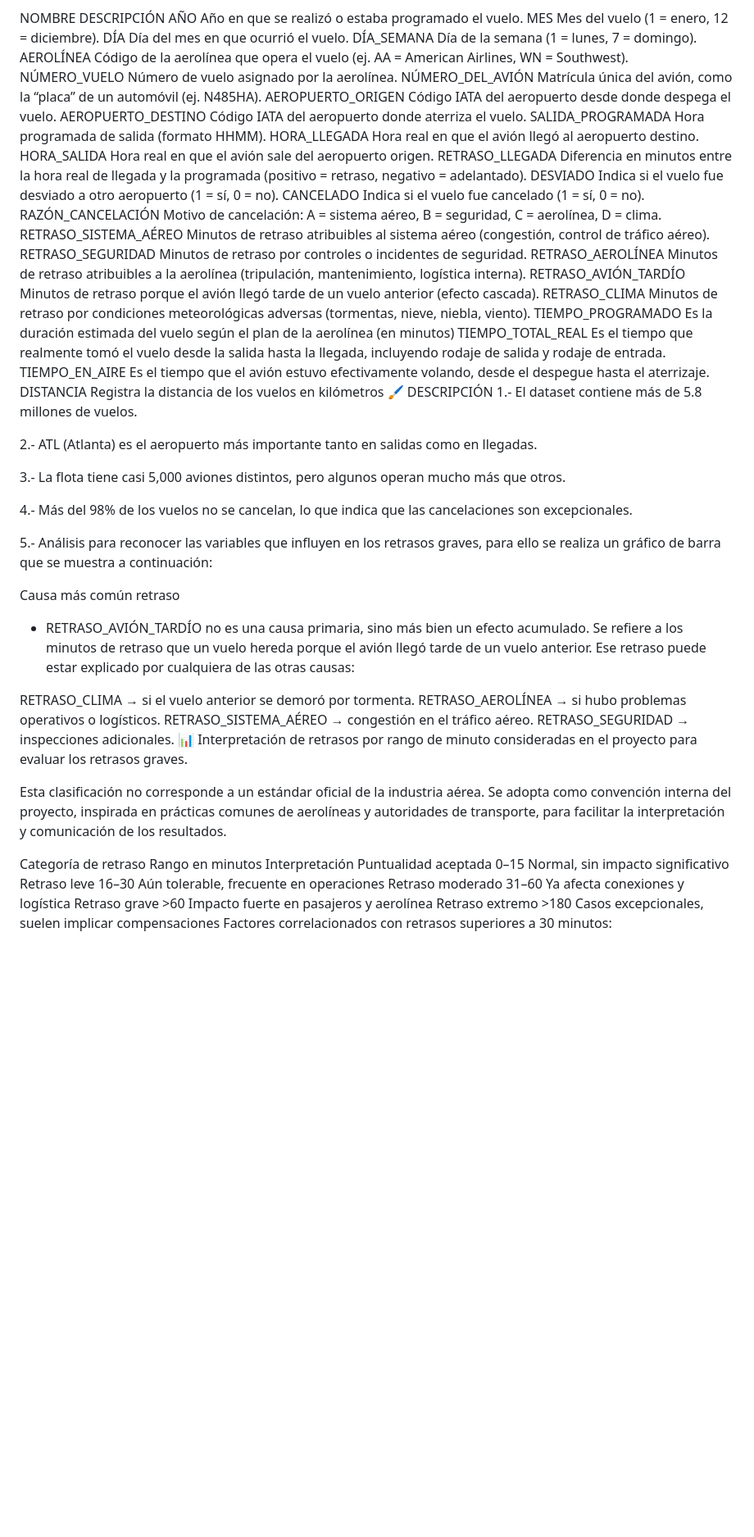
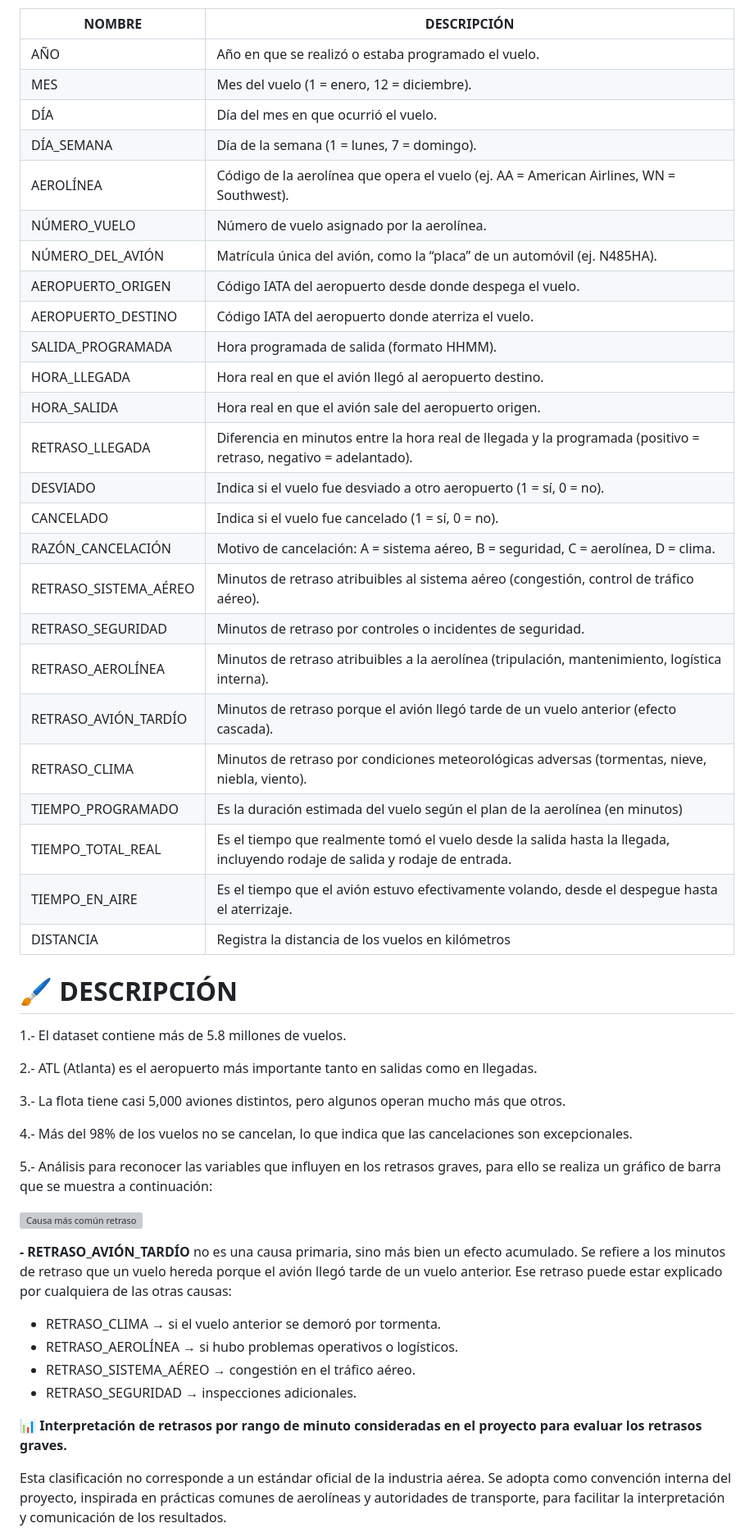
Before and after one commit to arnaldourbina/HACKATON_Equipo_H12-25-L-Equipo74, a Markdown page: README.md, the part around one of its changes. Shown at 82% size. GitHub-like rendering; blank space fills up the shorter version; grey boxes are pictures that could not be loaded.

```diff
--- a/README.md
+++ b/README.md
@@ -57,32 +72,38 @@ Cuando la eficiencia y el rendimiento son prioritarios.
 El conjunto de datos incluye la siguiente información:
 
-NOMBRE	DESCRIPCIÓN
-AÑO	Año en que se realizó o estaba programado el vuelo.
-MES	Mes del vuelo (1 = enero, 12 = diciembre).
-DÍA	Día del mes en que ocurrió el vuelo.
-DÍA_SEMANA	Día de la semana (1 = lunes, 7 = domingo).
-AEROLÍNEA	Código de la aerolínea que opera el vuelo (ej. AA = American Airlines, WN = Southwest).
-NÚMERO_VUELO	Número de vuelo asignado por la aerolínea.
-NÚMERO_DEL_AVIÓN	Matrícula única del avión, como la “placa” de un automóvil (ej. N485HA).
-AEROPUERTO_ORIGEN	Código IATA del aeropuerto desde donde despega el vuelo.
-AEROPUERTO_DESTINO	Código IATA del aeropuerto donde aterriza el vuelo.
-SALIDA_PROGRAMADA	Hora programada de salida (formato HHMM).
-HORA_LLEGADA	Hora real en que el avión llegó al aeropuerto destino.
-HORA_SALIDA	Hora real en que el avión sale del aeropuerto origen.
-RETRASO_LLEGADA	Diferencia en minutos entre la hora real de llegada y la programada (positivo = retraso, negativo = adelantado).
-DESVIADO	Indica si el vuelo fue desviado a otro aeropuerto (1 = sí, 0 = no).
-CANCELADO	Indica si el vuelo fue cancelado (1 = sí, 0 = no).
-RAZÓN_CANCELACIÓN	Motivo de cancelación: A = sistema aéreo, B = seguridad, C = aerolínea, D = clima.
-RETRASO_SISTEMA_AÉREO	Minutos de retraso atribuibles al sistema aéreo (congestión, control de tráfico aéreo).
-RETRASO_SEGURIDAD	Minutos de retraso por controles o incidentes de seguridad.
-RETRASO_AEROLÍNEA	Minutos de retraso atribuibles a la aerolínea (tripulación, mantenimiento, logística interna).
-RETRASO_AVIÓN_TARDÍO	Minutos de retraso porque el avión llegó tarde de un vuelo anterior (efecto cascada).
-RETRASO_CLIMA	Minutos de retraso por condiciones meteorológicas adversas (tormentas, nieve, niebla, viento).
-TIEMPO_PROGRAMADO	Es la duración estimada del vuelo según el plan de la aerolínea (en minutos)
-TIEMPO_TOTAL_REAL	Es el tiempo que realmente tomó el vuelo desde la salida hasta la llegada, incluyendo rodaje de salida y rodaje de entrada.
-TIEMPO_EN_AIRE	Es el tiempo que el avión estuvo efectivamente volando, desde el despegue hasta el aterrizaje.
-DISTANCIA	Registra la distancia de los vuelos en kilómetros
-🖌️ DESCRIPCIÓN
+
+| NOMBRE |DESCRIPCIÓN                                          |
+|--------|-----------------------------------------------------|
+| AÑO    |  Año en que se realizó o estaba programado el vuelo.|
+|MES  | Mes del vuelo (1 = enero, 12 = diciembre). |
+|DÍA  | Día del mes en que ocurrió el vuelo. |
+|DÍA_SEMANA  | Día de la semana (1 = lunes, 7 = domingo). |
+| AEROLÍNEA |  Código de la aerolínea que opera el vuelo (ej. AA = American Airlines, WN = Southwest).|
+|NÚMERO_VUELO  | Número de vuelo asignado por la aerolínea. |
+| NÚMERO_DEL_AVIÓN  | Matrícula única del avión, como la “placa” de un automóvil (ej. N485HA). |
+| AEROPUERTO_ORIGEN | Código IATA del aeropuerto desde donde despega el vuelo. |
+| AEROPUERTO_DESTINO | Código IATA del aeropuerto donde aterriza el vuelo. |
+| SALIDA_PROGRAMADA | Hora programada de salida (formato HHMM). |
+| HORA_LLEGADA | Hora real en que el avión llegó al aeropuerto destino. |
+|HORA_SALIDA | Hora real en que el avión sale del aeropuerto origen. |
+| RETRASO_LLEGADA | Diferencia en minutos entre la hora real de llegada y la programada (positivo = retraso, negativo = adelantado). |
+|DESVIADO  | Indica si el vuelo fue desviado a otro aeropuerto (1 = sí, 0 = no). |
+|CANCELADO  | Indica si el vuelo fue cancelado (1 = sí, 0 = no). |
+| RAZÓN_CANCELACIÓN |Motivo de cancelación: A = sistema aéreo, B = seguridad, C = aerolínea, D = clima.  |
+| RETRASO_SISTEMA_AÉREO |Minutos de retraso atribuibles al sistema aéreo (congestión, control de tráfico aéreo).
+|RETRASO_SEGURIDAD  |Minutos de retraso por controles o incidentes de seguridad.  |
+| RETRASO_AEROLÍNEA | Minutos de retraso atribuibles a la aerolínea (tripulación, mantenimiento, logística interna). |
+|RETRASO_AVIÓN_TARDÍO  | Minutos de retraso porque el avión llegó tarde de un vuelo anterior (efecto cascada). |
+| RETRASO_CLIMA | Minutos de retraso por condiciones meteorológicas adversas (tormentas, nieve, niebla, viento). |
+|TIEMPO_PROGRAMADO|Es la duración estimada del vuelo según el plan de la aerolínea (en minutos)|
+|TIEMPO_TOTAL_REAL|Es el tiempo que realmente tomó el vuelo desde la salida hasta la llegada, incluyendo rodaje de salida y rodaje de entrada.|
+|TIEMPO_EN_AIRE|Es el tiempo que el avión estuvo efectivamente volando, desde el despegue hasta el aterrizaje.|
+|DISTANCIA|Registra la distancia de los vuelos en kilómetros|
+
+
+
+# 🖌️ DESCRIPCIÓN
+
 1.- El dataset contiene más de 5.8 millones de vuelos.
 
 2.- ATL (Atlanta) es el aeropuerto más importante tanto en salidas como en llegadas.
@@ -97,19 +118,13 @@ Causa más común retraso
 
-- RETRASO_AVIÓN_TARDÍO no es una causa primaria, sino más bien un efecto acumulado. Se refiere a los minutos de retraso que un vuelo hereda porque el avión llegó tarde de un vuelo anterior. Ese retraso puede estar explicado por cualquiera de las otras causas:
 
-RETRASO_CLIMA → si el vuelo anterior se demoró por tormenta.
-RETRASO_AEROLÍNEA → si hubo problemas operativos o logísticos.
-RETRASO_SISTEMA_AÉREO → congestión en el tráfico aéreo.
-RETRASO_SEGURIDAD → inspecciones adicionales.
-📊 Interpretación de retrasos por rango de minuto consideradas en el proyecto para evaluar los retrasos graves.
+**- RETRASO_AVIÓN_TARDÍO** no es una causa primaria, sino más bien un efecto acumulado. Se refiere a los minutos de retraso que un vuelo hereda porque el avión llegó tarde de un vuelo anterior. Ese retraso puede estar explicado por cualquiera de las otras causas:
+  -  RETRASO_CLIMA → si el vuelo anterior se demoró por tormenta.
+  -  RETRASO_AEROLÍNEA → si hubo problemas operativos o logísticos.
+  -  RETRASO_SISTEMA_AÉREO → congestión en el tráfico aéreo.
+  -  RETRASO_SEGURIDAD → inspecciones adicionales.
+
+**📊 Interpretación de retrasos por rango de minuto consideradas en el proyecto para evaluar los retrasos graves.**
 
 Esta clasificación no corresponde a un estándar oficial de la industria aérea. Se adopta como convención interna del proyecto, inspirada en prácticas comunes de aerolíneas y autoridades de transporte, para facilitar la interpretación y comunicación de los resultados.
 
-Categoría de retraso	Rango en minutos	Interpretación
-Puntualidad aceptada	0–15	Normal, sin impacto significativo
-Retraso leve	16–30	Aún tolerable, frecuente en operaciones
-Retraso moderado	31–60	Ya afecta conexiones y logística
-Retraso grave	>60	Impacto fuerte en pasajeros y aerolínea
-Retraso extremo	>180	Casos excepcionales, suelen implicar compensaciones
-Factores correlacionados con retrasos superiores a 30 minutos:
 
```
Also changed, not shown: other parts of README.md (+296 -220 lines).
